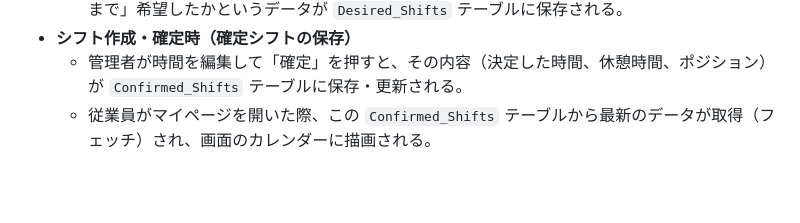
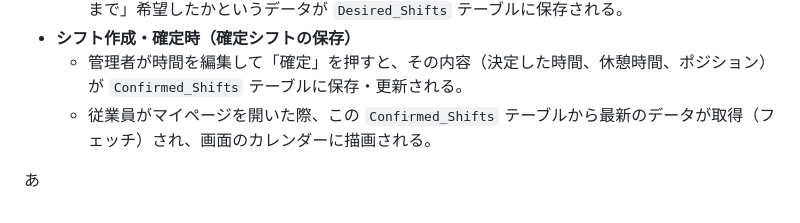
Before and after one commit to HiroseTomoya/my-app1, a Markdown page: シフト管理アプリ企画書.md, the part around the change. GitHub-like rendering; blank space fills up the shorter version.

Commit message:
企画書に「あ」を追加
Co-Authored-By: Claude Sonnet 4.6 <noreply@anthropic.com>
Claude-Session: https://claude.ai/code/session_01BnHvDCAuX1t7uvD8TRoxuj

```diff
--- a/シフト管理アプリ企画書.md
+++ b/シフト管理アプリ企画書.md
@@ -83,3 +83,5 @@
 *   **シフト作成・確定時（確定シフトの保存）**
     *   管理者が時間を編集して「確定」を押すと、その内容（決定した時間、休憩時間、ポジション）が `Confirmed_Shifts` テーブルに保存・更新される。
     *   従業員がマイページを開いた際、この `Confirmed_Shifts` テーブルから最新のデータが取得（フェッチ）され、画面のカレンダーに描画される。
+
+あ
```
